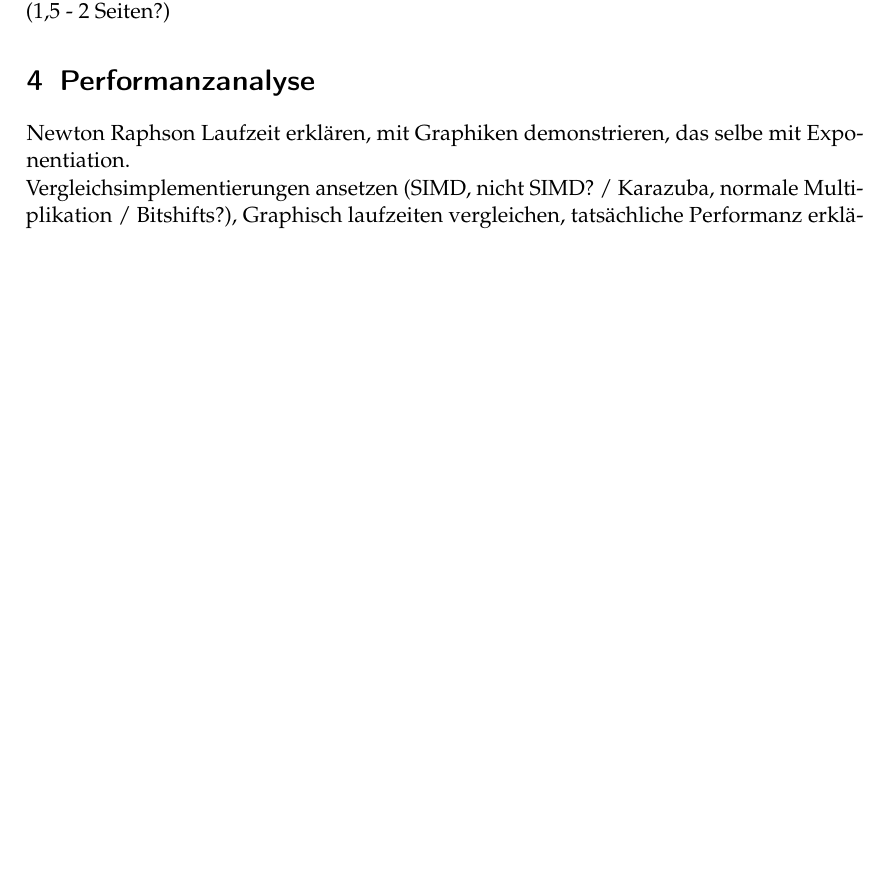
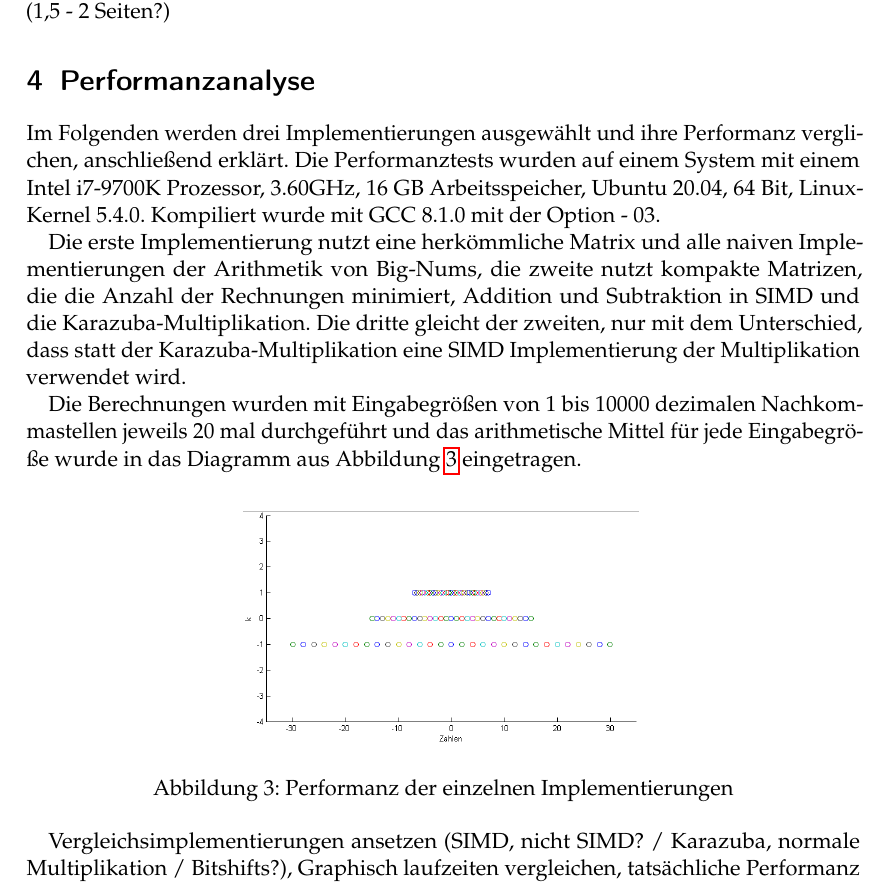
Before and after one commit to noahpy/sqrt2, a LaTeX document (Ausarbeitung/Ausarbeitung.tex): part of page 8 of 9, cut so that both start at the same text, the shorter picture padded with empty space. Compiled offline with pdfLaTeX.

Commit message:
performanz

```diff
--- a/Ausarbeitung/Ausarbeitung.tex
+++ b/Ausarbeitung/Ausarbeitung.tex
@@ -245,7 +245,20 @@
 (1,5 - 2 Seiten?)
 
 \section{Performanzanalyse} \label{sec:performanz}
-Newton Raphson Laufzeit erklären, mit Graphiken demonstrieren, das selbe mit Exponentiation. \\
+Im Folgenden werden drei Implementierungen ausgewählt und ihre Performanz verglichen, anschließend erklärt. Die Performanztests wurden auf einem System mit einem Intel i7-9700K Prozessor, 3.60GHz, 16 GB Arbeitsspeicher,
+Ubuntu 20.04, 64 Bit, Linux-Kernel 5.4.0. Kompiliert wurde mit GCC 8.1.0 mit der Option - 03. \par
+Die erste Implementierung nutzt eine herkömmliche Matrix und alle naiven Implementierungen der Arithmetik von Big-Nums,
+die zweite nutzt kompakte Matrizen, die die Anzahl der Rechnungen minimiert, Addition und Subtraktion in SIMD und die Karazuba-Multiplikation. Die dritte gleicht der zweiten, nur mit dem Unterschied, dass statt der
+Karazuba-Multiplikation eine SIMD Implementierung der Multiplikation verwendet wird. \par
+
+Die Berechnungen wurden mit Eingabegrößen von 1 bis 10000 dezimalen Nachkommastellen jeweils 20 mal durchgeführt und das arithmetische Mittel für jede Eingabegröße wurde in das Diagramm aus Abbildung \ref{img:performanz-diagramm}
+eingetragen.
+\begin{figure}[h] \centering
+  \includegraphics[scale=0.4]{graphiken/fixpunktzahlen-wertebereich.png}
+  \caption{Performanz der einzelnen Implementierungen} \label{img:performanz-diagramm}
+\end{figure}
+
+
 Vergleichsimplementierungen ansetzen (SIMD, nicht SIMD? / Karazuba, normale Multiplikation / Bitshifts?), Graphisch laufzeiten vergleichen, tatsächliche Performanz erklären und schlussfolgern. \\
 (2 - 3 Seiten)
 
```
Also changed, not shown: Ausarbeitung/Ausarbeitung.pdf.
